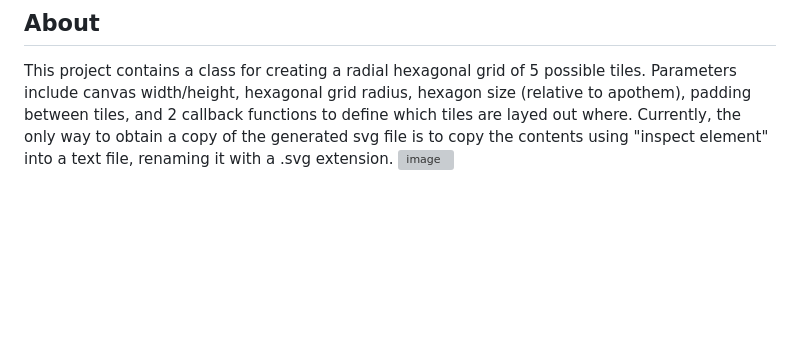
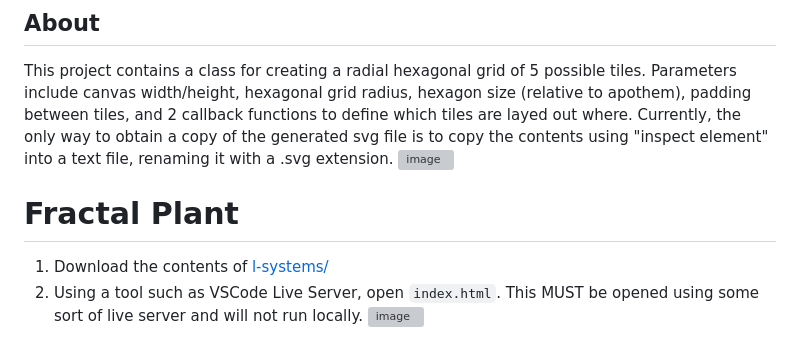
Before and after one commit to 4rt3ry/IGME531, a Markdown page: README.md, the part around the change. Drawn GitHub-style; blank space fills up the shorter version; grey boxes are pictures that could not be loaded.

```diff
--- a/README.md
+++ b/README.md
@@ -57,3 +57,8 @@ It is 1:00am and I haven't slept much recently, so I'm too tired to come up with
 ## About
 This project contains a class for creating a radial hexagonal grid of 5 possible tiles. Parameters include canvas width/height, hexagonal grid radius, hexagon size (relative to apothem), padding between tiles, and 2 callback functions to define which tiles are layed out where. Currently, the only way to obtain a copy of the generated svg file is to copy the contents using "inspect element" into a text file, renaming it with a .svg extension.
 ![image](https://github.com/4rt3ry/IGME531/assets/89705128/42f3472d-d116-4b93-86ca-5789f580925f)
+
+# Fractal Plant
+1. Download the contents of [l-systems/](https://github.com/4rt3ry/IGME531/tree/main/l-systems)
+2. Using a tool such as VSCode Live Server, open `index.html`. This MUST be opened using some sort of live server and will not run locally.
+![image](https://github.com/4rt3ry/IGME531/assets/89705128/b4fc2602-f722-457c-aa75-23008a0f658b)
```
